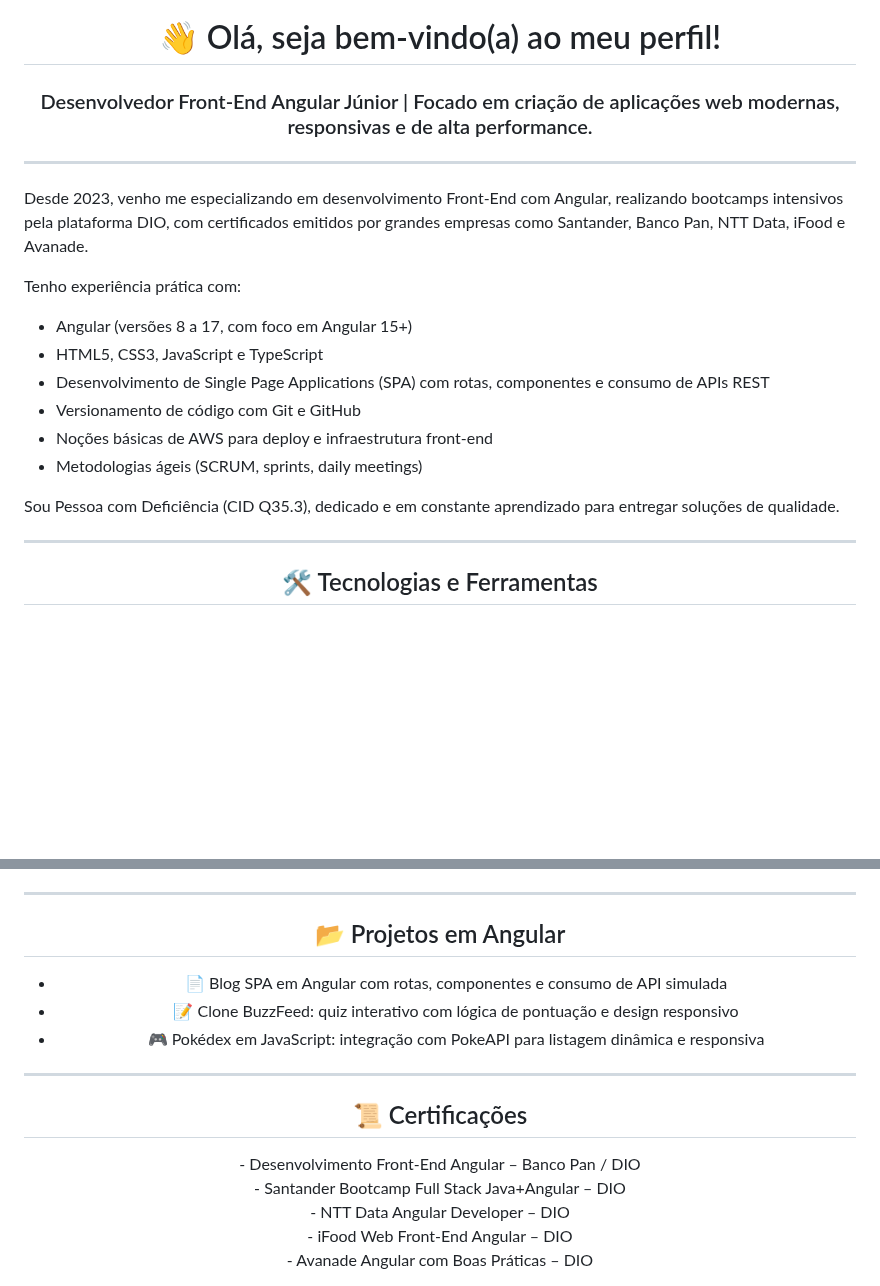
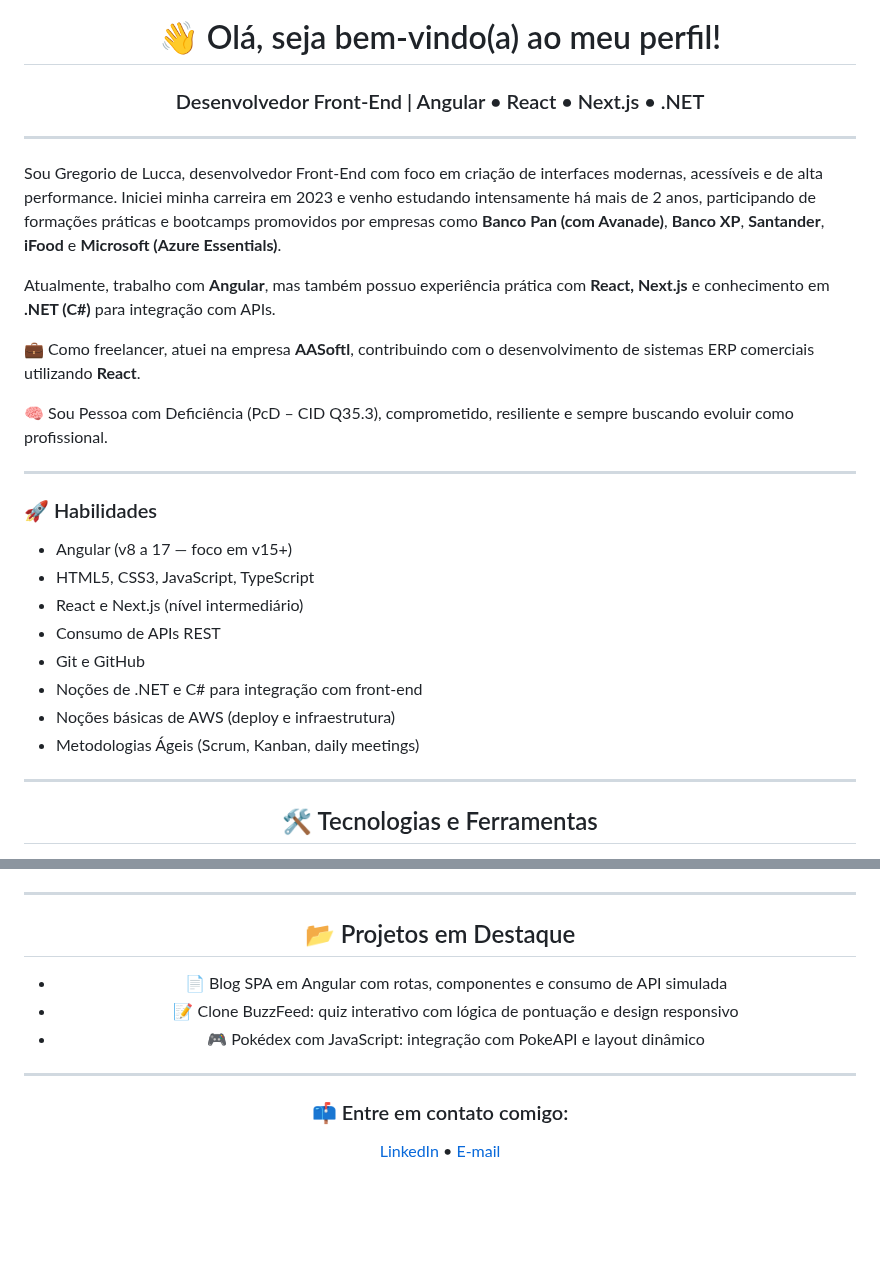
Before and after one commit to gregoriodelucca/gregoriodelucca, a Markdown page: README.md, 2 parts joined by grey strips. Drawn GitHub-style; blank space fills up the shorter version.

```diff
--- a/README.md
+++ b/README.md
@@ -7,22 +6,31 @@
   />
 
   <h1>👋 Olá, seja bem-vindo(a) ao meu perfil!</h1>
-  <h3>Desenvolvedor Front-End Angular Júnior | Focado em criação de aplicações web modernas, responsivas e de alta performance.</h3>
+  <h3>Desenvolvedor Front-End | Angular • React • Next.js • .NET</h3>
 </div>
 
 ---
 
-Desde 2023, venho me especializando em desenvolvimento Front-End com Angular, realizando bootcamps intensivos pela plataforma DIO, com certificados emitidos por grandes empresas como Santander, Banco Pan, NTT Data, iFood e Avanade.
+Sou Gregorio de Lucca, desenvolvedor Front-End com foco em criação de interfaces modernas, acessíveis e de alta performance. Iniciei minha carreira em 2023 e venho estudando intensamente há mais de 2 anos, participando de formações práticas e bootcamps promovidos por empresas como **Banco Pan (com Avanade)**, **Banco XP**, **Santander**, **iFood** e **Microsoft (Azure Essentials)**.
 
-Tenho experiência prática com:
-- Angular (versões 8 a 17, com foco em Angular 15+)
-- HTML5, CSS3, JavaScript e TypeScript
-- Desenvolvimento de Single Page Applications (SPA) com rotas, componentes e consumo de APIs REST
-- Versionamento de código com Git e GitHub
-- Noções básicas de AWS para deploy e infraestrutura front-end
-- Metodologias ágeis (SCRUM, sprints, daily meetings)
+Atualmente, trabalho com **Angular**, mas também possuo experiência prática com **React, Next.js** e conhecimento em **.NET (C#)** para integração com APIs.
 
-Sou Pessoa com Deficiência (CID Q35.3), dedicado e em constante aprendizado para entregar soluções de qualidade.
+💼 Como freelancer, atuei na empresa **AASoftl**, contribuindo com o desenvolvimento de sistemas ERP comerciais utilizando **React**.
+
+🧠 Sou Pessoa com Deficiência (PcD – CID Q35.3), comprometido, resiliente e sempre buscando evoluir como profissional.
+
+---
+
+### 🚀 Habilidades
+
+- Angular (v8 a 17 — foco em v15+)
+- HTML5, CSS3, JavaScript, TypeScript
+- React e Next.js (nível intermediário)
+- Consumo de APIs REST
+- Git e GitHub
+- Noções de .NET e C# para integração com front-end
+- Noções básicas de AWS (deploy e infraestrutura)
+- Metodologias Ágeis (Scrum, Kanban, daily meetings)
 
 ---
 
@@ -43,23 +54,18 @@ Sou Pessoa com Deficiência (CID Q35.3), dedicado e em constante aprendizado par
 ---
 
 <div align="center">
-  <h2>📂 Projetos em Angular</h2>
+  <h2>📂 Projetos em Destaque</h2>
   <ul style="list-style-type:none;">
     <li>📄 Blog SPA em Angular com rotas, componentes e consumo de API simulada</li>
     <li>📝 Clone BuzzFeed: quiz interativo com lógica de pontuação e design responsivo</li>
-    <li>🎮 Pokédex em JavaScript: integração com PokeAPI para listagem dinâmica e responsiva</li>
+    <li>🎮 Pokédex com JavaScript: integração com PokeAPI e layout dinâmico</li>
   </ul>
 </div>
 
 ---
 
 <div align="center">
-  <h2>📜 Certificações</h2>
-  <p>
-    - Desenvolvimento Front-End Angular – Banco Pan / DIO<br/>
-    - Santander Bootcamp Full Stack Java+Angular – DIO<br/>
-    - NTT Data Angular Developer – DIO<br/>
-    - iFood Web Front-End Angular – DIO<br/>
-    - Avanade Angular com Boas Práticas – DIO
-  </p>
+  <h3>📫 Entre em contato comigo:</h3>
+  <a href="https://www.linkedin.com/in/gregoriodelucca/" target="_blank">LinkedIn</a> •
+  <a href="mailto:gregoriodelucca@gmail.com">E-mail</a>
 </div>
```
Also changed, not shown: other parts of README.md (+3 -20 lines).
